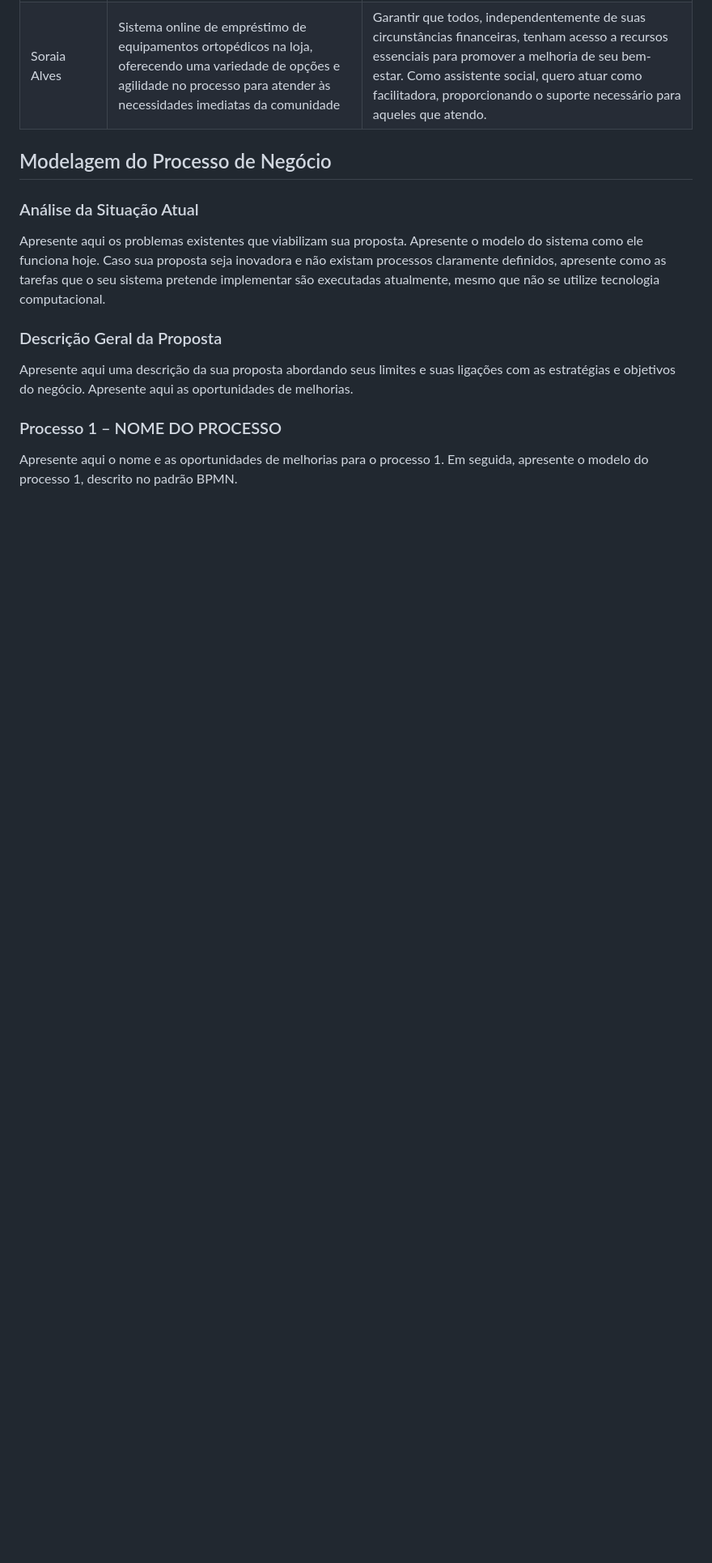
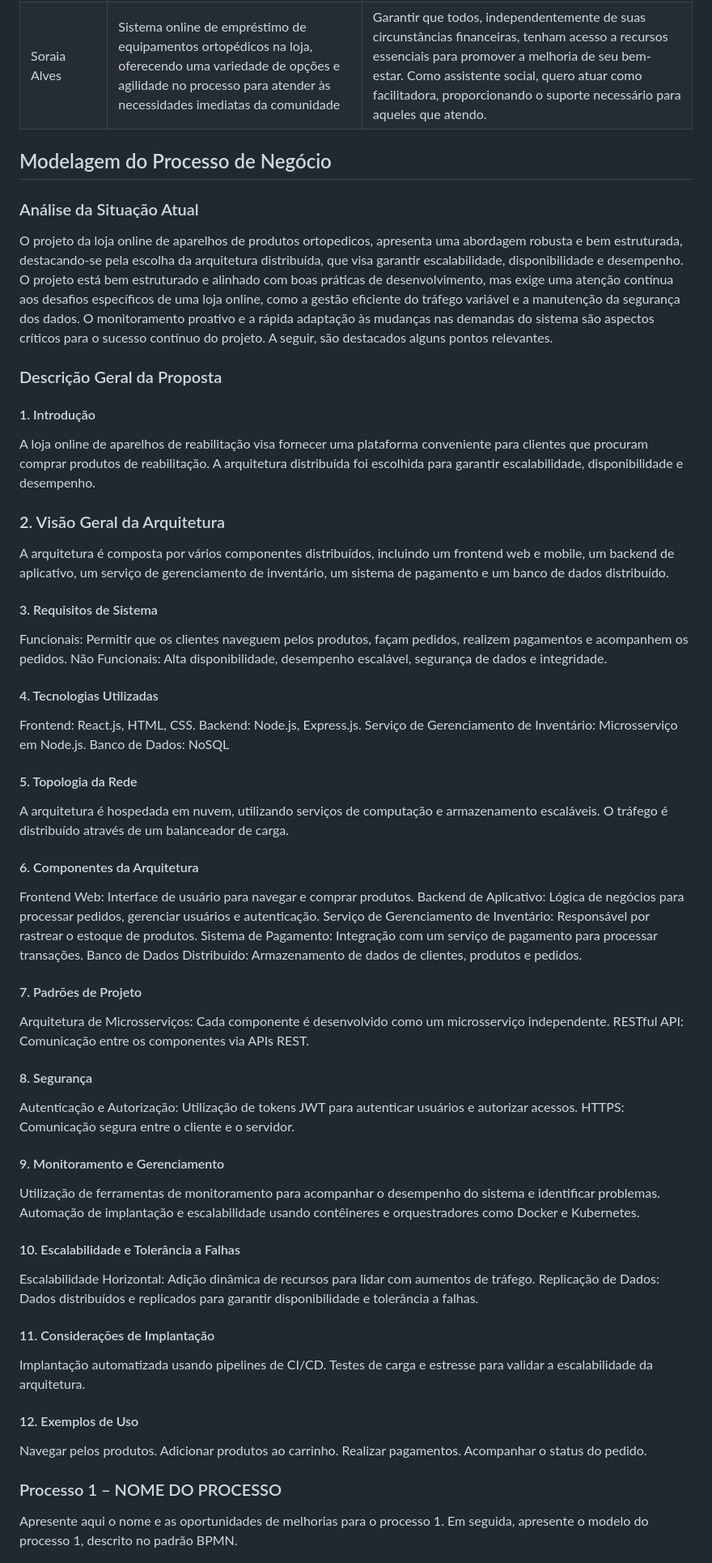
Before and after one commit to ICEI-PUC-Minas-PMV-ADS/pmv-ads-2024-1-e4-proj-infra-t4-pmv-ads-2024-1-e4-proj-infra-t4-ortorec, a Markdown page: docs/02-Especificação do Projeto.md, the part around one of its changes. Shown at 81% size. Rendered like a GitHub page; blank space fills up the shorter version.

Commit message:
Update 02-Especificação do Projeto.md
Informações de arquitetura distribuída

```diff
--- a/docs/02-Especificação do Projeto.md
+++ b/docs/02-Especificação do Projeto.md
@@ -39,11 +39,54 @@ A partir da análise das personas, foram identificadas as seguintes histórias d
 
 ### Análise da Situação Atual
 
-Apresente aqui os problemas existentes que viabilizam sua proposta. Apresente o modelo do sistema como ele funciona hoje. Caso sua proposta seja inovadora e não existam processos claramente definidos, apresente como as tarefas que o seu sistema pretende implementar são executadas atualmente, mesmo que não se utilize tecnologia computacional.
+O projeto da loja online de aparelhos de produtos ortopedicos, apresenta uma abordagem robusta e bem estruturada, destacando-se pela escolha da arquitetura distribuída, que visa garantir escalabilidade, disponibilidade e desempenho.
+O projeto está bem estruturado e alinhado com boas práticas de desenvolvimento, mas exige uma atenção contínua aos desafios específicos de uma loja online, como a gestão eficiente do tráfego variável e a manutenção da segurança dos dados. O monitoramento proativo e a rápida adaptação às mudanças nas demandas do sistema são aspectos críticos para o sucesso contínuo do projeto.
+A seguir, são destacados alguns pontos relevantes.
+
 
 ### Descrição Geral da Proposta
 
-Apresente aqui uma descrição da sua proposta abordando seus limites e suas ligações com as estratégias e objetivos do negócio. Apresente aqui as oportunidades de melhorias.
+#### 1. Introdução
+A loja online de aparelhos de reabilitação visa fornecer uma plataforma conveniente para clientes que procuram comprar produtos de reabilitação. A arquitetura distribuída foi escolhida para garantir escalabilidade, disponibilidade e desempenho.
+### 2. Visão Geral da Arquitetura
+A arquitetura é composta por vários componentes distribuídos, incluindo um frontend web e mobile, um backend de aplicativo, um serviço de gerenciamento de inventário, um sistema de pagamento e um banco de dados distribuído.
+#### 3. Requisitos de Sistema
+Funcionais: Permitir que os clientes naveguem pelos produtos, façam pedidos, realizem pagamentos e acompanhem os pedidos.
+Não Funcionais: Alta disponibilidade, desempenho escalável, segurança de dados e integridade.
+#### 4. Tecnologias Utilizadas
+Frontend: React.js, HTML, CSS.
+Backend: Node.js, Express.js.
+Serviço de Gerenciamento de Inventário: Microsserviço em Node.js.
+Banco de Dados: NoSQL
+#### 5. Topologia da Rede
+A arquitetura é hospedada em nuvem, utilizando serviços de computação e armazenamento escaláveis. O tráfego é distribuído através de um balanceador de carga.
+#### 6. Componentes da Arquitetura
+Frontend Web: Interface de usuário para navegar e comprar produtos.
+Backend de Aplicativo: Lógica de negócios para processar pedidos, gerenciar usuários e autenticação.
+Serviço de Gerenciamento de Inventário: Responsável por rastrear o estoque de produtos.
+Sistema de Pagamento: Integração com um serviço de pagamento para processar transações.
+Banco de Dados Distribuído: Armazenamento de dados de clientes, produtos e pedidos.
+#### 7. Padrões de Projeto
+Arquitetura de Microsserviços: Cada componente é desenvolvido como um microsserviço independente.
+RESTful API: Comunicação entre os componentes via APIs REST.
+#### 8. Segurança
+Autenticação e Autorização: Utilização de tokens JWT para autenticar usuários e autorizar acessos.
+HTTPS: Comunicação segura entre o cliente e o servidor.
+#### 9. Monitoramento e Gerenciamento
+Utilização de ferramentas de monitoramento para acompanhar o desempenho do sistema e identificar problemas.
+Automação de implantação e escalabilidade usando contêineres e orquestradores como Docker e Kubernetes.
+#### 10. Escalabilidade e Tolerância a Falhas
+Escalabilidade Horizontal: Adição dinâmica de recursos para lidar com aumentos de tráfego.
+Replicação de Dados: Dados distribuídos e replicados para garantir disponibilidade e tolerância a falhas.
+#### 11. Considerações de Implantação
+Implantação automatizada usando pipelines de CI/CD.
+Testes de carga e estresse para validar a escalabilidade da arquitetura.
+#### 12. Exemplos de Uso
+Navegar pelos produtos.
+Adicionar produtos ao carrinho.
+Realizar pagamentos.
+Acompanhar o status do pedido.
+
 
 ### Processo 1 – NOME DO PROCESSO
 
```
Also changed, not shown: other parts of docs/02-Especificação do Projeto.md (+1 -8 lines).
